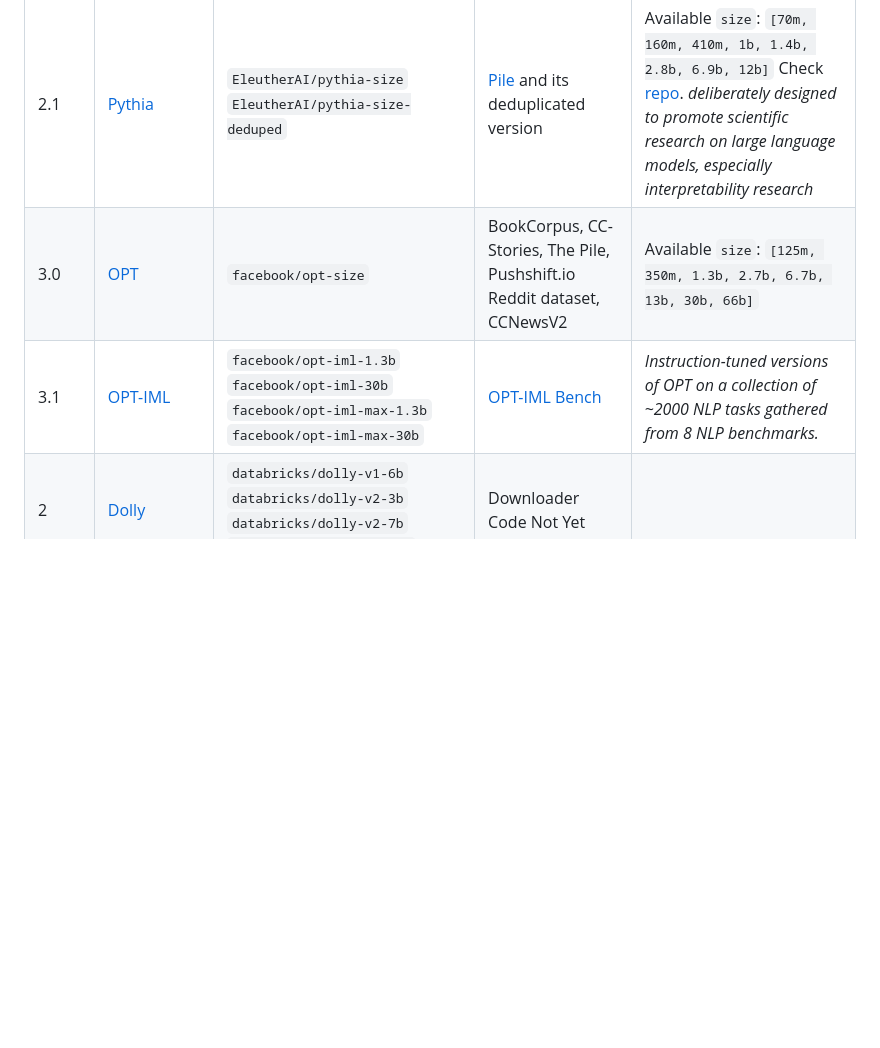
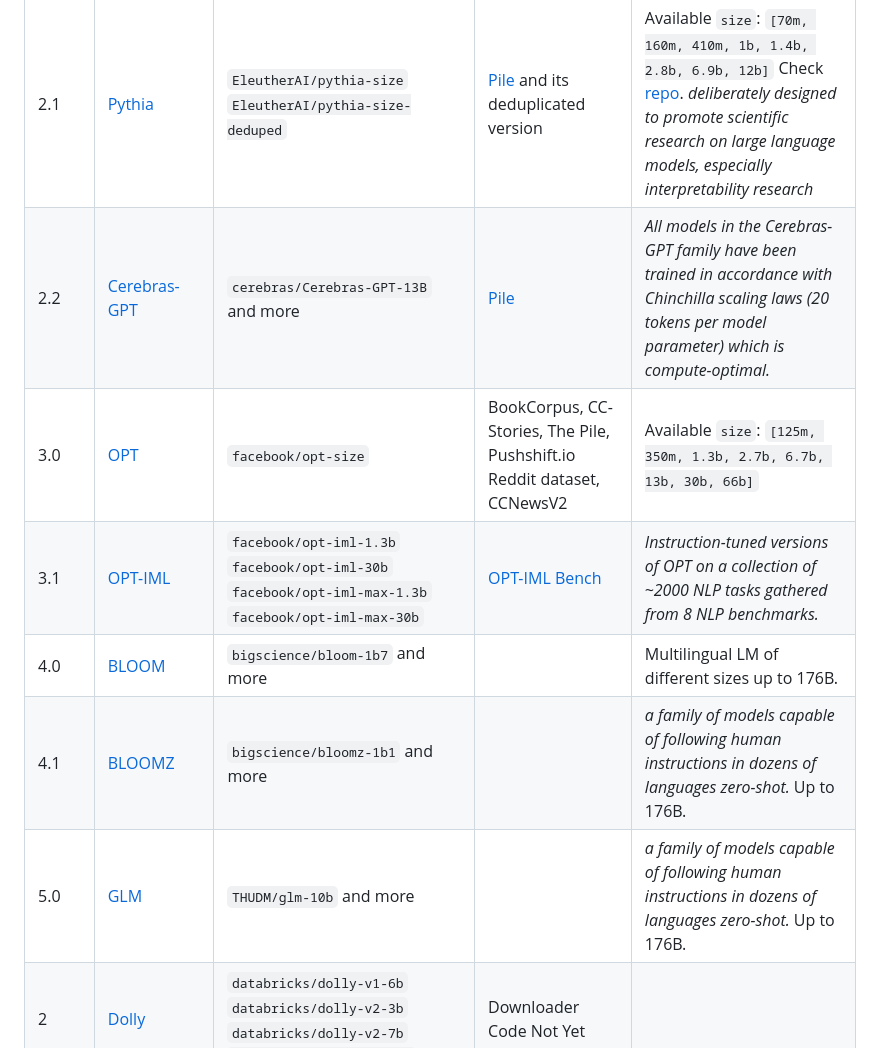
Before and after one commit to KasMasVan/csr_exp_resource_index, a Markdown page: README.md, the part around the change. GitHub-like rendering; blank space fills up the shorter version.

Commit message:
Update some models

```diff
--- a/README.md
+++ b/README.md
@@ -67,8 +67,12 @@ bash models/model_downloaders/model_downloaders.sh
 |1.0 | [GPT2](https://huggingface.co/docs/transformers/main/en/model_doc/gpt2#openai-gpt2) |`gpt2`<br> `gpt2-medium` <br>`gpt2-large`<br> `gpt2-xl` |WebText (Private) | |
 |2.0 | [GPT-Neo](https://huggingface.co/docs/transformers/main/en/model_doc/gpt_neo#gpt-neo) |`EleutherAI/gpt-neo-125m`<br> `EleutherAI/gpt-neo-1.3B` <br>`EleutherAI/gpt-neo-2.7B`<br> `EleutherAI/gpt-j-6b` <br> `EleutherAI/gpt-neox-20b` | [Pile](https://pile.eleuther.ai/) |Similar structure to GPT-2 and GPT-3. |
 |2.1 | [Pythia](https://huggingface.co/docs/transformers/main/en/model_doc/gpt_neox#gptneox) |`EleutherAI/pythia-size`<br> `EleutherAI/pythia-size-deduped` | [Pile](https://pile.eleuther.ai/) and its deduplicated version | Available `size`: `[70m, 160m, 410m, 1b, 1.4b, 2.8b, 6.9b, 12b]` Check [repo](https://github.com/EleutherAI/pythia).  *deliberately designed to promote scientific research on large language models, especially interpretability research* |
+|2.2 | [Cerebras-GPT](https://huggingface.co/docs/transformers/main/en/model_doc/gpt2#transformers.GPT2Model) |`cerebras/Cerebras-GPT-13B` and more | [Pile](https://pile.eleuther.ai/)  | *All models in the Cerebras-GPT family have been trained in accordance with Chinchilla scaling laws (20 tokens per model parameter) which is compute-optimal.* |
 |3.0 | [OPT](https://huggingface.co/docs/transformers/main/en/model_doc/opt#opt) |`facebook/opt-size`|BookCorpus, CC-Stories, The Pile, Pushshift.io Reddit dataset, CCNewsV2  | Available `size`: `[125m, 350m, 1.3b, 2.7b, 6.7b, 13b, 30b, 66b]` |
 |3.1 | [OPT-IML](https://huggingface.co/docs/transformers/main/en/model_doc/opt#opt) |`facebook/opt-iml-1.3b` <br> `facebook/opt-iml-30b`<br> `facebook/opt-iml-max-1.3b` <br> `facebook/opt-iml-max-30b` <br> | [OPT-IML Bench](https://arxiv.org/abs/2212.12017)  | *Instruction-tuned versions of OPT on a collection of ~2000 NLP tasks gathered from 8 NLP benchmarks.* |
+|4.0 | [BLOOM](https://huggingface.co/docs/transformers/main/en/model_doc/bloom#transformers.BloomForCausalLM) |`bigscience/bloom-1b7` and more |   | Multilingual LM of different sizes up to 176B. |
+|4.1 | [BLOOMZ](https://huggingface.co/docs/transformers/main/en/model_doc/bloom#transformers.BloomForCausalLM) |`bigscience/bloomz-1b1` and more |   | *a family of models capable of following human instructions in dozens of languages zero-shot.* Up to 176B. |
+|5.0 | [GLM](https://huggingface.co/docs/transformers/main/en/model_doc/bloom#transformers.BloomForCausalLM) |`THUDM/glm-10b` and more |   | *a family of models capable of following human instructions in dozens of languages zero-shot.* Up to 176B. |
 |2 | [Dolly](https://huggingface.co/docs/transformers/main/en/model_doc/gpt_neox#gptneox) |`databricks/dolly-v1-6b` <br> `databricks/dolly-v2-3b`<br> `databricks/dolly-v2-7b`<br> `databricks/dolly-v2-12b` | Downloader Code Not Yet |
 |3 | [StableLM](https://huggingface.co/docs/transformers/main/en/model_doc/gpt_neox#gptneox) |`stabilityai/stablelm-base-alpha-3b`<br> `stabilityai/stablelm-tuned-alpha-3b` <br>`stabilityai/stablelm-base-alpha-7b`<br> `stabilityai/stablelm-tuned-alpha-7b` | Check [repo](https://github.com/Stability-AI/StableLM) for newer models. |
 |4 | [Phoenix](https://huggingface.co/docs/transformers/main/en/model_doc/bloom#bloom) |`FreedomIntelligence/phoenix-chat-7b`<br> `FreedomIntelligence/phoenix-inst-chat-7b` | Check [repo](https://github.com/FreedomIntelligence/LLMZoo) for newer models. |
```
